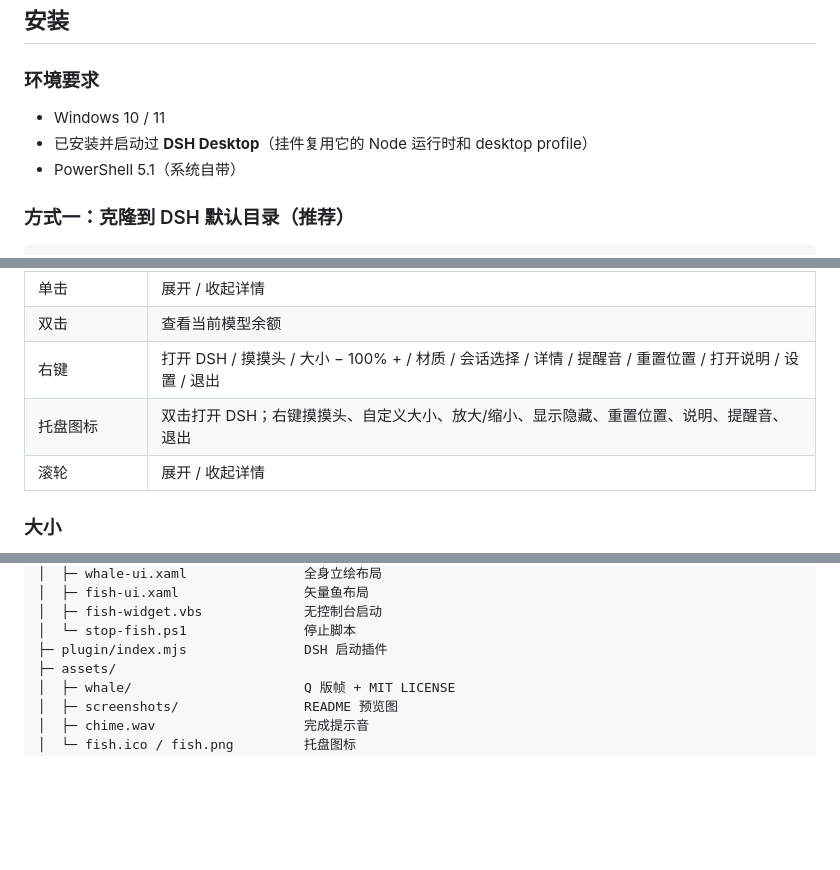
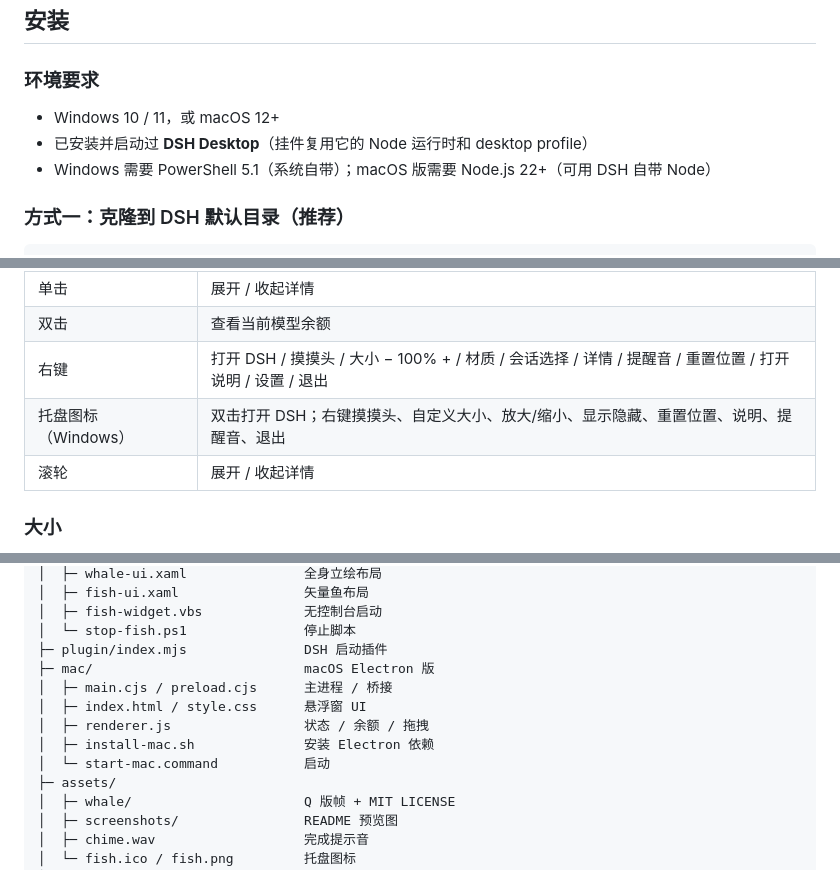
Before and after one commit to PCYBlurF/dsh-fish-buddy, a Markdown page: README.md, 3 parts joined by grey strips. GitHub-like rendering; blank space fills up the shorter version.

```diff
--- a/README.md
+++ b/README.md
@@ -36,9 +36,9 @@
 
 ### 环境要求
 
-- Windows 10 / 11
+- Windows 10 / 11，或 macOS 12+
 - 已安装并启动过 **DSH Desktop**（挂件复用它的 Node 运行时和 desktop profile）
-- PowerShell 5.1（系统自带）
+- Windows 需要 PowerShell 5.1（系统自带）；macOS 版需要 Node.js 22+（可用 DSH 自带 Node）
 
 ### 方式一：克隆到 DSH 默认目录（推荐）
 
@@ -100,7 +100,7 @@ cd mac
 | 单击 | 展开 / 收起详情 |
 | 双击 | 查看当前模型余额 |
 | 右键 | 打开 DSH / 摸摸头 / 大小 − 100% + / 材质 / 会话选择 / 详情 / 提醒音 / 重置位置 / 打开说明 / 设置 / 退出 |
-| 托盘图标 | 双击打开 DSH；右键摸摸头、自定义大小、放大/缩小、显示隐藏、重置位置、说明、提醒音、退出 |
+| 托盘图标（Windows） | 双击打开 DSH；右键摸摸头、自定义大小、放大/缩小、显示隐藏、重置位置、说明、提醒音、退出 |
 | 滚轮 | 展开 / 收起详情 |
 
 ### 大小
@@ -220,6 +222,12 @@ DSH 会话日志 (~/.dsh/sessions/**/session.v4.jsonl.zstd)
 │  ├─ fish-widget.vbs             无控制台启动
 │  └─ stop-fish.ps1               停止脚本
 ├─ plugin/index.mjs               DSH 启动插件
+├─ mac/                           macOS Electron 版
+│  ├─ main.cjs / preload.cjs      主进程 / 桥接
+│  ├─ index.html / style.css      悬浮窗 UI
+│  ├─ renderer.js                 状态 / 余额 / 拖拽
+│  ├─ install-mac.sh              安装 Electron 依赖
+│  └─ start-mac.command           启动
 ├─ assets/
 │  ├─ whale/                      Q 版帧 + MIT LICENSE
 │  ├─ screenshots/                README 预览图
```
Also changed, not shown: other parts of README.md (+12 -8 lines), assets/screenshots/banner.png.
